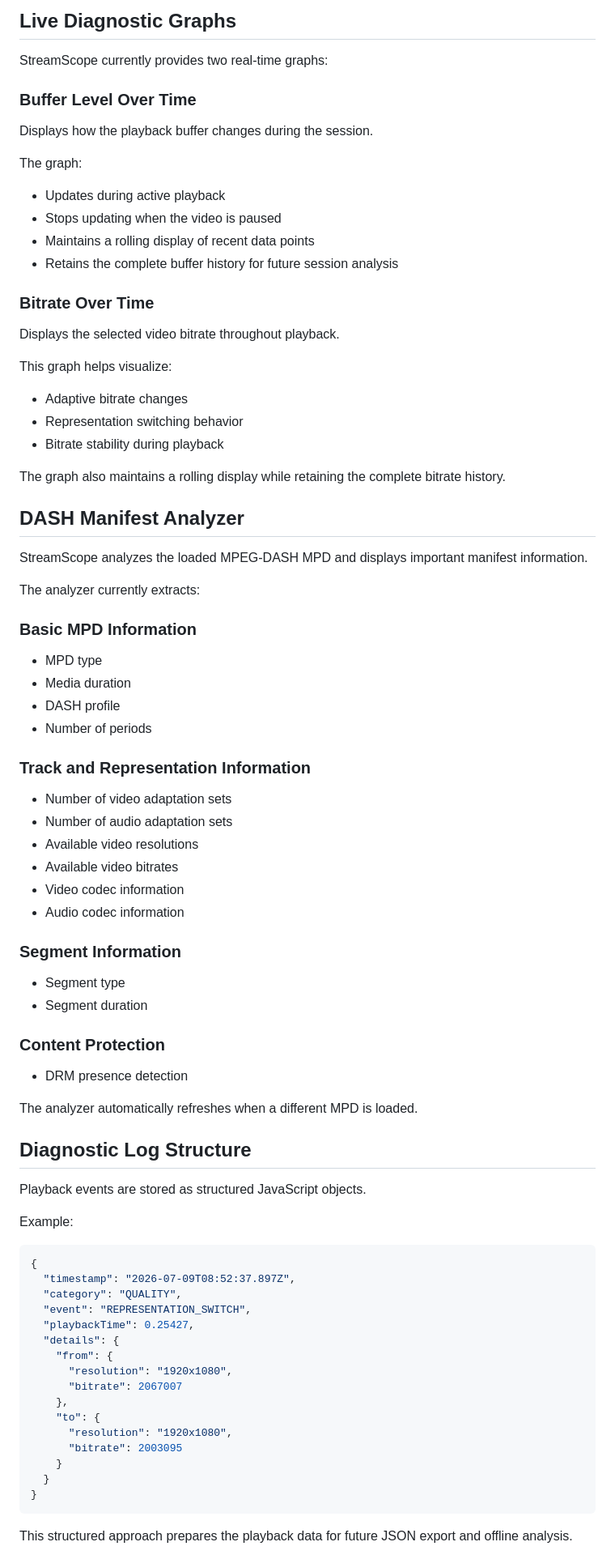
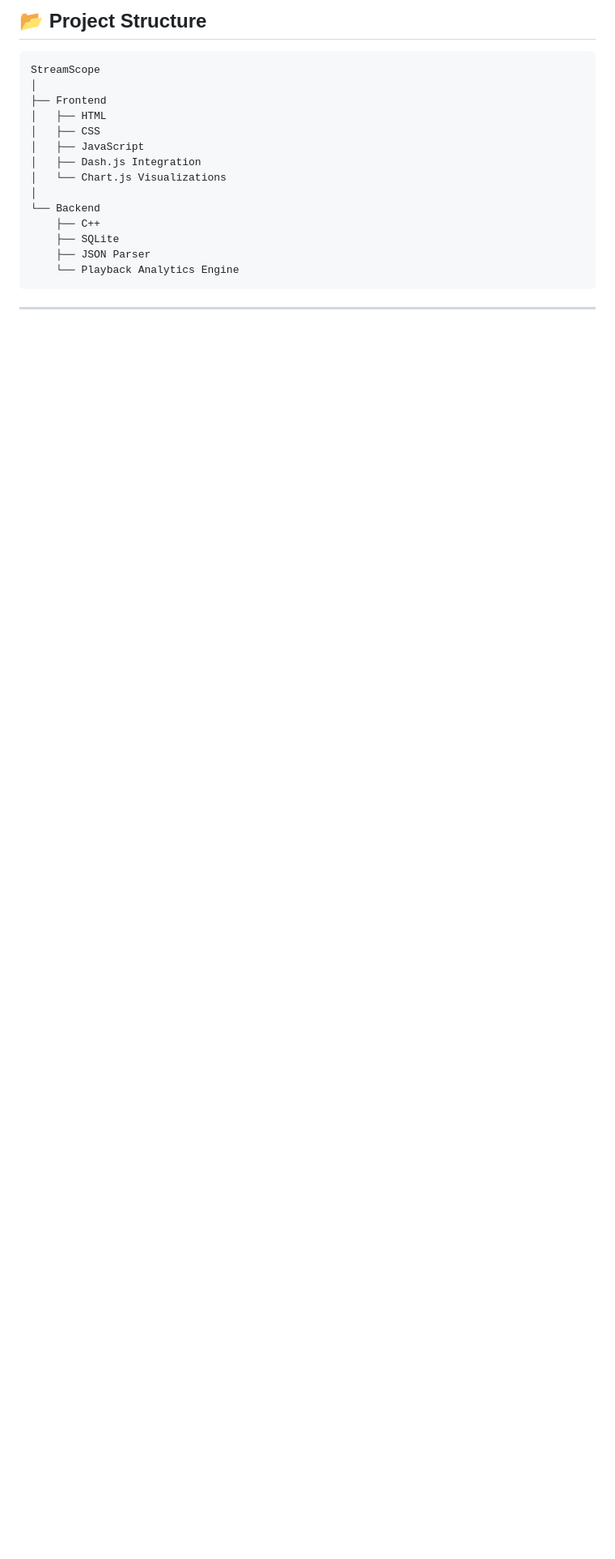
Before and after one commit to namrathanaik-16/StreamScope, a Markdown page: README.md, the part around one of its changes. Shown at 81% size. GitHub-like rendering; blank space fills up the shorter version.

Commit message:
Revise README.md for improved clarity and structure
Updated README.md to enhance project description, features, and structure with new formatting and sections.

````diff
--- a/README.md
+++ b/README.md
@@ -128,88 +168,22 @@ This makes it possible to observe how the adaptive bitrate algorithm reacts to c
 
-## Live Diagnostic Graphs
+## 📂 Project Structure
 
-StreamScope currently provides two real-time graphs:
-
-### Buffer Level Over Time
-
-Displays how the playback buffer changes during the session.
-
-The graph:
-
-* Updates during active playback
-* Stops updating when the video is paused
-* Maintains a rolling display of recent data points
-* Retains the complete buffer history for future session analysis
-
-### Bitrate Over Time
-
-Displays the selected video bitrate throughout playback.
-
-This graph helps visualize:
-
-* Adaptive bitrate changes
-* Representation switching behavior
-* Bitrate stability during playback
-
-The graph also maintains a rolling display while retaining the complete bitrate history.
-
-## DASH Manifest Analyzer
-
-StreamScope analyzes the loaded MPEG-DASH MPD and displays important manifest information.
-
-The analyzer currently extracts:
-
-### Basic MPD Information
-
-* MPD type
-* Media duration
-* DASH profile
-* Number of periods
-
-### Track and Representation Information
-
-* Number of video adaptation sets
-* Number of audio adaptation sets
-* Available video resolutions
-* Available video bitrates
-* Video codec information
-* Audio codec information
-
-### Segment Information
-
-* Segment type
-* Segment duration
-
-### Content Protection
-
-* DRM presence detection
-
-The analyzer automatically refreshes when a different MPD is loaded.
-
-## Diagnostic Log Structure
-
-Playback events are stored as structured JavaScript objects.
-
-Example:
-
-```json
-{
-  "timestamp": "2026-07-09T08:52:37.897Z",
-  "category": "QUALITY",
-  "event": "REPRESENTATION_SWITCH",
-  "playbackTime": 0.25427,
-  "details": {
-    "from": {
-      "resolution": "1920x1080",
-      "bitrate": 2067007
-    },
-    "to": {
-      "resolution": "1920x1080",
-      "bitrate": 2003095
-    }
-  }
-}
+```text
+StreamScope
+│
+├── Frontend
+│   ├── HTML
+│   ├── CSS
+│   ├── JavaScript
+│   ├── Dash.js Integration
+│   └── Chart.js Visualizations
+│
+└── Backend
+    ├── C++
+    ├── SQLite
+    ├── JSON Parser
+    └── Playback Analytics Engine
 ```
 
-This structured approach prepares the playback data for future JSON export and offline analysis.
+---
 
````
Also changed, not shown: other parts of README.md (+149 -184 lines).
